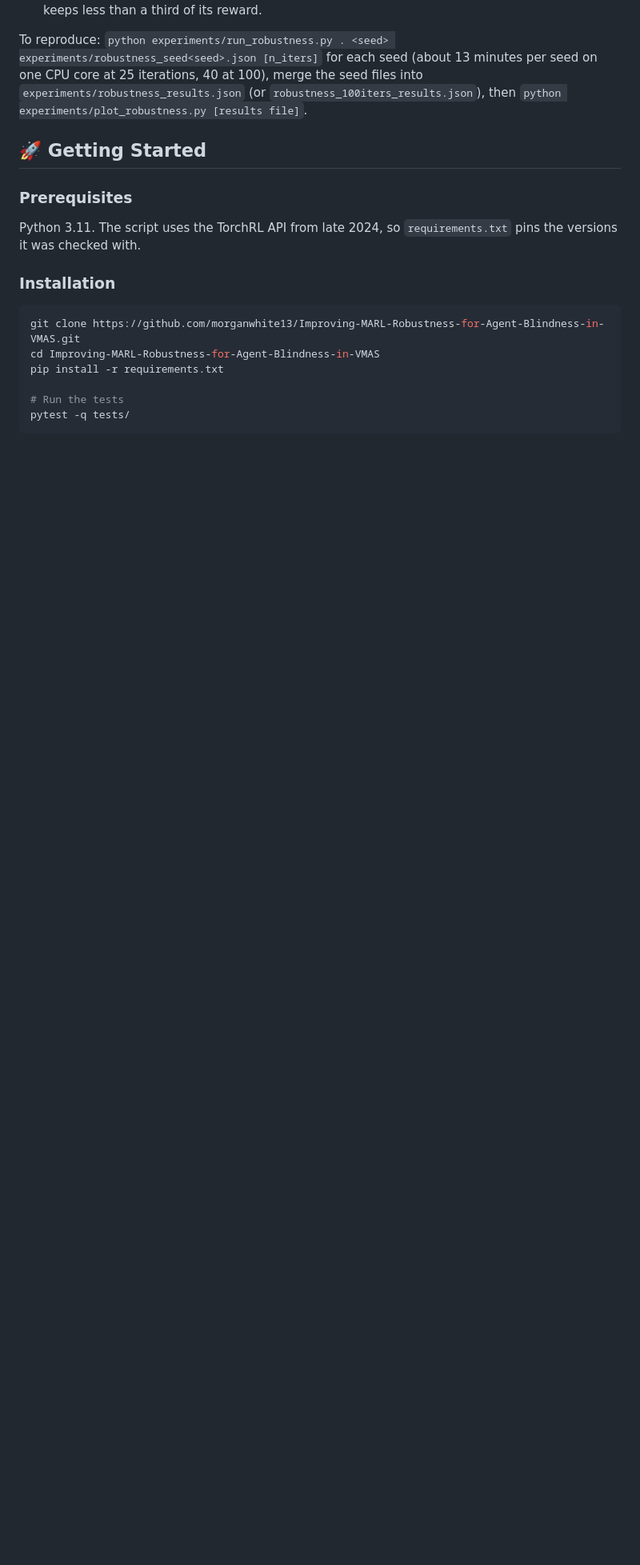
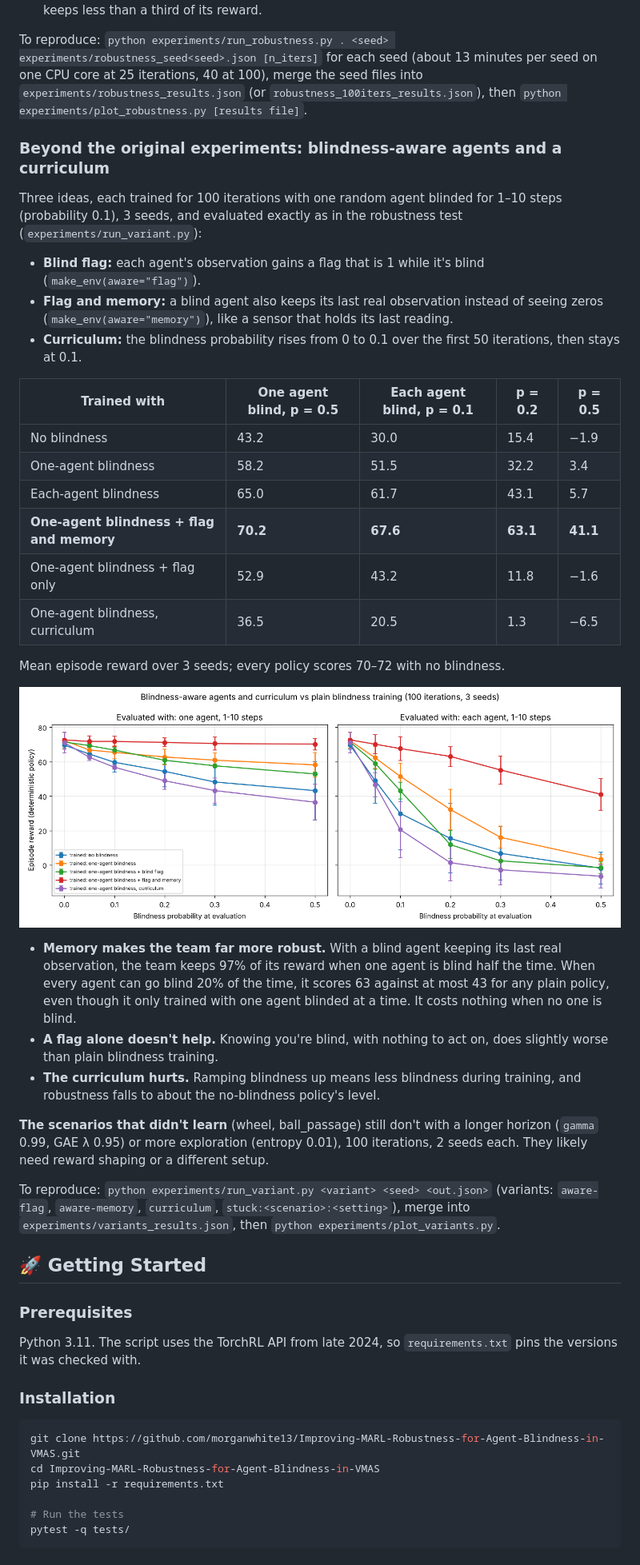
Before and after one commit to morganwhite13/Improving-MARL-Robustness-for-Agent-Blindness-in-VMAS, a Markdown page: README.md, the part around the change. Shown at 80% size. Rendered like a GitHub page; pictures changed too: experiments/variants.png (added); blank space fills up the shorter version.

```diff
--- a/README.md
+++ b/README.md
@@ -307,6 +307,35 @@ What this shows:
 
 To reproduce: `python experiments/run_robustness.py . <seed> experiments/robustness_seed<seed>.json [n_iters]` for each seed (about 13 minutes per seed on one CPU core at 25 iterations, 40 at 100), merge the seed files into `experiments/robustness_results.json` (or `robustness_100iters_results.json`), then `python experiments/plot_robustness.py [results file]`.
 
+### Beyond the original experiments: blindness-aware agents and a curriculum
+
+Three ideas, each trained for 100 iterations with one random agent blinded for 1–10 steps (probability 0.1), 3 seeds, and evaluated exactly as in the robustness test (`experiments/run_variant.py`):
+
+- **Blind flag:** each agent's observation gains a flag that is 1 while it's blind (`make_env(aware="flag")`).
+- **Flag and memory:** a blind agent also keeps its last real observation instead of seeing zeros (`make_env(aware="memory")`), like a sensor that holds its last reading.
+- **Curriculum:** the blindness probability rises from 0 to 0.1 over the first 50 iterations, then stays at 0.1.
+
+| Trained with | One agent blind, p = 0.5 | Each agent blind, p = 0.1 | p = 0.2 | p = 0.5 |
+|---|---|---|---|---|
+| No blindness | 43.2 | 30.0 | 15.4 | −1.9 |
+| One-agent blindness | 58.2 | 51.5 | 32.2 | 3.4 |
+| Each-agent blindness | 65.0 | 61.7 | 43.1 | 5.7 |
+| **One-agent blindness + flag and memory** | **70.2** | **67.6** | **63.1** | **41.1** |
+| One-agent blindness + flag only | 52.9 | 43.2 | 11.8 | −1.6 |
+| One-agent blindness, curriculum | 36.5 | 20.5 | 1.3 | −6.5 |
+
+Mean episode reward over 3 seeds; every policy scores 70–72 with no blindness.
+
+![Evaluation reward against blindness probability for each variant](experiments/variants.png)
+
+- **Memory makes the team far more robust.** With a blind agent keeping its last real observation, the team keeps 97% of its reward when one agent is blind half the time. When every agent can go blind 20% of the time, it scores 63 against at most 43 for any plain policy, even though it only trained with one agent blinded at a time. It costs nothing when no one is blind.
+- **A flag alone doesn't help.** Knowing you're blind, with nothing to act on, does slightly worse than plain blindness training.
+- **The curriculum hurts.** Ramping blindness up means less blindness during training, and robustness falls to about the no-blindness policy's level.
+
+**The scenarios that didn't learn** (wheel, ball_passage) still don't with a longer horizon (`gamma` 0.99, GAE λ 0.95) or more exploration (entropy 0.01), 100 iterations, 2 seeds each. They likely need reward shaping or a different setup.
+
+To reproduce: `python experiments/run_variant.py <variant> <seed> <out.json>` (variants: `aware-flag`, `aware-memory`, `curriculum`, `stuck:<scenario>:<setting>`), merge into `experiments/variants_results.json`, then `python experiments/plot_variants.py`.
+
 ## 🚀 Getting Started
 
 ### Prerequisites
```
Also changed, not shown: 3 other files.
